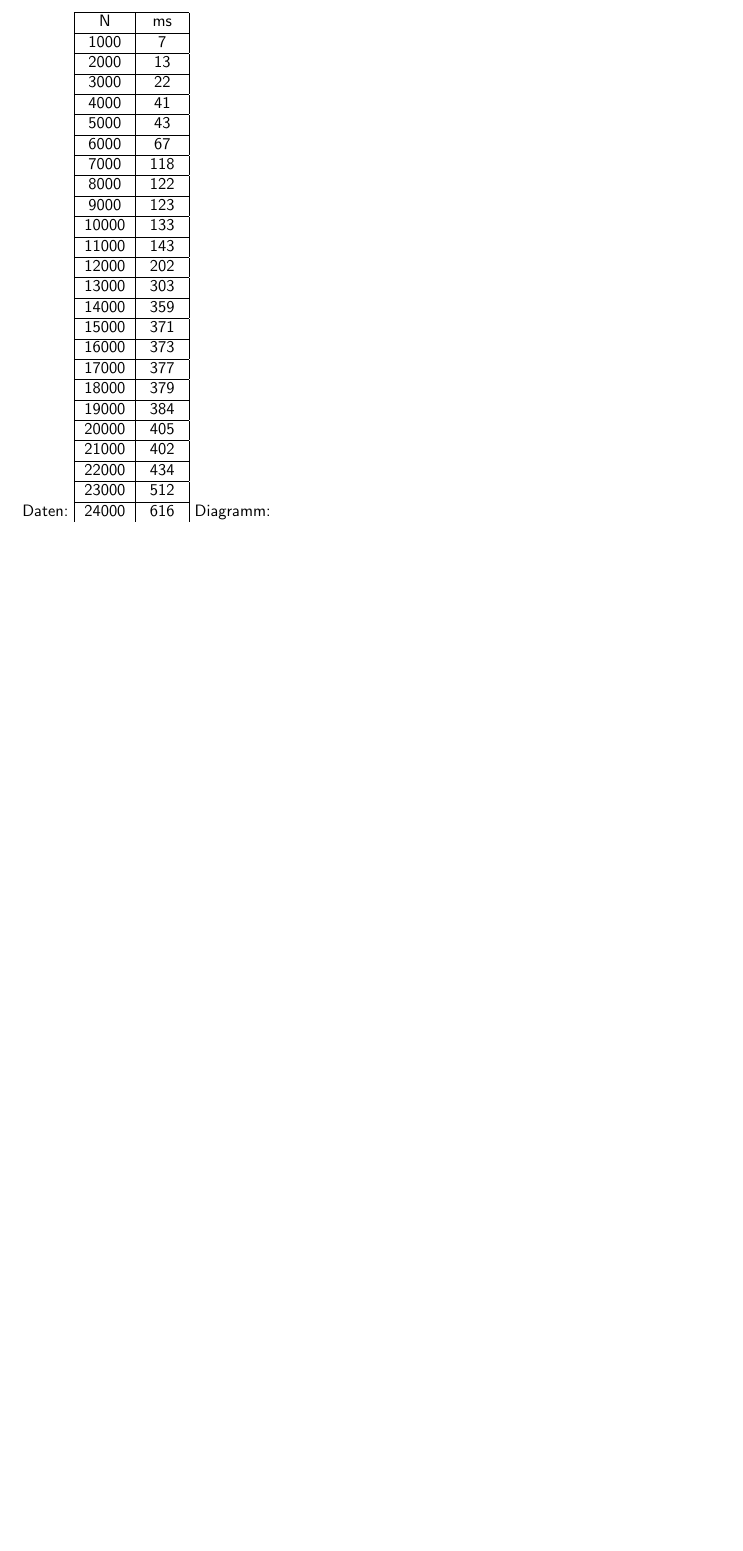
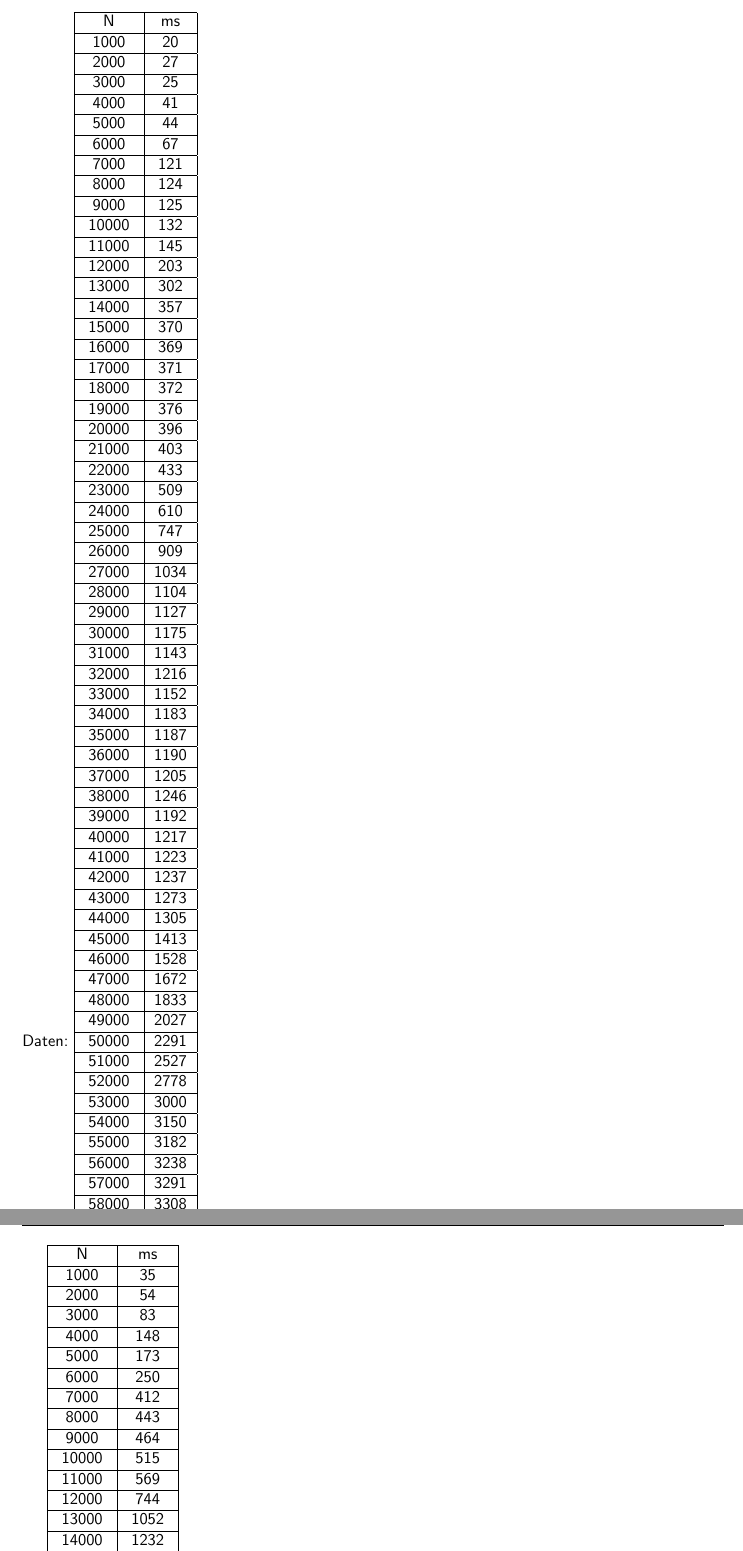
Before and after one commit to TobiHoeppner/HAWS1415, a LaTeX problem sheet (Uebungen/U5/u5.tex): part of the page before the commit and two parts of pages 2 and 3 of 4 after it, the two joined at a grey line, cut so that both start at the same text, the shorter picture padded with empty space. Compiled offline with pdfLaTeX.

Commit message:
u5 jar and data

```diff
--- a/Uebungen/U5/u5.tex
+++ b/Uebungen/U5/u5.tex
@@ -96,99 +96,118 @@ Daten:
 \hline
 N & ms\\
 \hline
-1000 & 7\\
+1000 & 20\\
 \hline
-2000 & 13\\
+2000 & 27\\
 \hline
-3000 & 22\\
+3000 & 25\\
 \hline
 4000 & 41\\
 \hline
-5000 & 43\\
+5000 & 44\\
 \hline
 6000 & 67\\
 \hline
-7000 & 118\\
+7000 & 121\\
 \hline
-8000 & 122\\
+8000 & 124\\
 \hline
-9000 & 123\\
+9000 & 125\\
 \hline
-10000 & 133\\
+10000 & 132\\
 \hline
-11000 & 143\\
+11000 & 145\\
 \hline
-12000 & 202\\
+12000 & 203\\
 \hline
-13000 & 303\\
+13000 & 302\\
 \hline
-14000 & 359\\
+14000 & 357\\
 \hline
-15000 & 371\\
+15000 & 370\\
 \hline
-16000 & 373\\
+16000 & 369\\
 \hline
-17000 & 377\\
+17000 & 371\\
 \hline
-18000 & 379\\
+18000 & 372\\
 \hline
-19000 & 384\\
+19000 & 376\\
 \hline
-20000 & 405\\
+20000 & 396\\
 \hline
-21000 & 402\\
+21000 & 403\\
 \hline
-22000 & 434\\
+22000 & 433\\
 \hline
-23000 & 512\\
+23000 & 509\\
 \hline
-24000 & 616\\
+24000 & 610\\
 \hline
-25000 & 764\\
+25000 & 747\\
 \hline
-26000 & 925\\
+26000 & 909\\
 \hline
-27000 & 1036\\
+27000 & 1034\\
 \hline
-28000 & 1090\\
+28000 & 1104\\
 \hline
-29000 & 1113\\
+29000 & 1127\\
 \hline
-30000 & 1121\\
+30000 & 1175\\
 \hline
-31000 & 1115\\
+31000 & 1143\\
 \hline
-32000 & 1123\\
+32000 & 1216\\
 \hline
-33000 & 1120\\
+33000 & 1152\\
 \hline
-34000 & 1117\\
+34000 & 1183\\
 \hline
-35000 & 1137\\
+35000 & 1187\\
 \hline
-36000 & 1121\\
+36000 & 1190\\
 \hline
-37000 & 1132\\
+37000 & 1205\\
 \hline
-38000 & 1145\\
+38000 & 1246\\
 \hline
-39000 & 1156\\
+39000 & 1192\\
 \hline
-40000 & 1212\\
+40000 & 1217\\
 \hline
-41000 & 1191\\
+41000 & 1223\\
 \hline
-42000 & 1221\\
+42000 & 1237\\
 \hline
-43000 & 1285\\
+43000 & 1273\\
 \hline
-44000 & 1349\\
+44000 & 1305\\
 \hline
-45000 & 1395\\
+45000 & 1413\\
 \hline
-46000 & 1533\\
+46000 & 1528\\
 \hline
-47000 & 1669\\
+47000 & 1672\\
 \hline
-48000 & 1876\\
+48000 & 1833\\
 \hline
+49000 & 2027\\
+\hline
+50000 & 2291\\
+\hline
+51000 & 2527\\
+\hline
+52000 & 2778\\
+\hline
+53000 & 3000\\
+\hline
+54000 & 3150\\
+\hline
+55000 & 3182\\
+\hline
+56000 & 3238\\
+\hline
+57000 & 3291\\
+\hline
+58000 & 3308\\
@@ -195 +220,113 @@ N & ms\\
+\hline
+62000 & 3358\\
+\hline
+63000 & 3374\\
+\hline
+64000 & 3361\\
+\hline
+65000 & 3360\\
+\hline
+66000 & 3369\\
+\hline
+67000 & 3364\\
+\hline
+68000 & 3359\\
+\hline
+69000 & 3389\\
+\hline
+70000 & 3366\\
+\hline
+71000 & 3353\\
+\hline
+72000 & 3371\\
+\hline
+73000 & 3382\\
+\hline
+74000 & 3389\\
+\hline
+75000 & 3396\\
+\hline
+76000 & 3414\\
+\hline
+77000 & 3446\\
+\hline
+78000 & 3493\\
+\hline
+79000 & 3558\\
+\hline
+80000 & 3609\\
+\hline
+81000 & 3580\\
+\hline
+82000 & 3600\\
+\hline
+83000 & 3593\\
+\hline
+84000 & 3636\\
+\hline
+85000 & 3675\\
+\hline
+86000 & 3746\\
+\hline
+87000 & 3801\\
+\hline
+88000 & 3915\\
+\hline
+89000 & 4070\\
+\hline
+90000 & 4221\\
+\hline
+91000 & 4404\\
+\hline
+92000 & 4580\\
+\hline
+93000 & 4819\\
+\hline
+94000 & 5033\\
+\hline
+95000 & 5256\\
+\hline
+96000 & 5533\\
+\hline
+97000 & 5776\\
+\hline
+98000 & 6037\\
+\hline
+99000 & 6406\\
+\hline
+100000 & 6831\\
+\hline
+\end{tabular}
 
+\begin{tabular}{|c|c|}
+\hline
+N & ms\\
+\hline
+1000 & 35\\
+\hline
+2000 & 54\\
+\hline
+3000 & 83\\
+\hline
+4000 & 148\\
+\hline
+5000 & 173\\
+\hline
+6000 & 250\\
+\hline
+7000 & 412\\
+\hline
+8000 & 443\\
+\hline
+9000 & 464\\
+\hline
+10000 & 515\\
+\hline
+11000 & 569\\
+\hline
+12000 & 744\\
+\hline
+13000 & 1052\\
+\hline
+14000 & 1232\\
+\hline
```
Also changed, not shown: Uebungen/U5/u5.pdf, Uebungen/U5/u5.tex (147 more changed lines), 5 other files.
